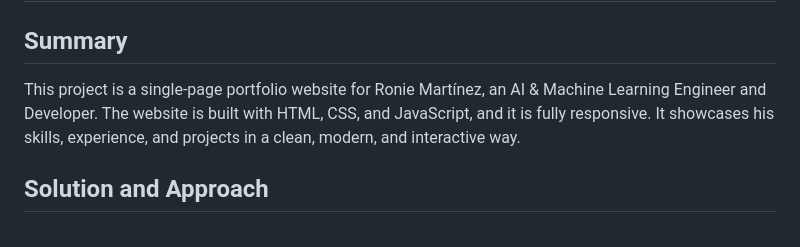
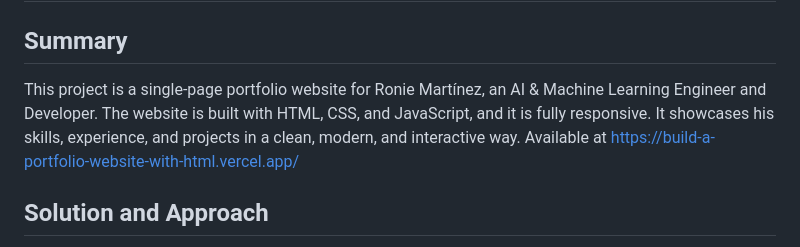
Before and after one commit to MrOnie/Build-a-Portfolio-Website-with-HTML-CSS-and-JavaScript, a Markdown page: README.md, the part around the change. Rendered like a GitHub page.

Commit message:
Update 08/09/2025

```diff
--- a/README.md
+++ b/README.md
@@ -2,7 +2,7 @@
 
 ## Summary
 
-This project is a single-page portfolio website for Ronie Martínez, an AI & Machine Learning Engineer and Developer. The website is built with HTML, CSS, and JavaScript, and it is fully responsive. It showcases his skills, experience, and projects in a clean, modern, and interactive way.
+This project is a single-page portfolio website for Ronie Martínez, an AI & Machine Learning Engineer and Developer. The website is built with HTML, CSS, and JavaScript, and it is fully responsive. It showcases his skills, experience, and projects in a clean, modern, and interactive way. Available at https://build-a-portfolio-website-with-html.vercel.app/
 
 ## Solution and Approach
 
```
